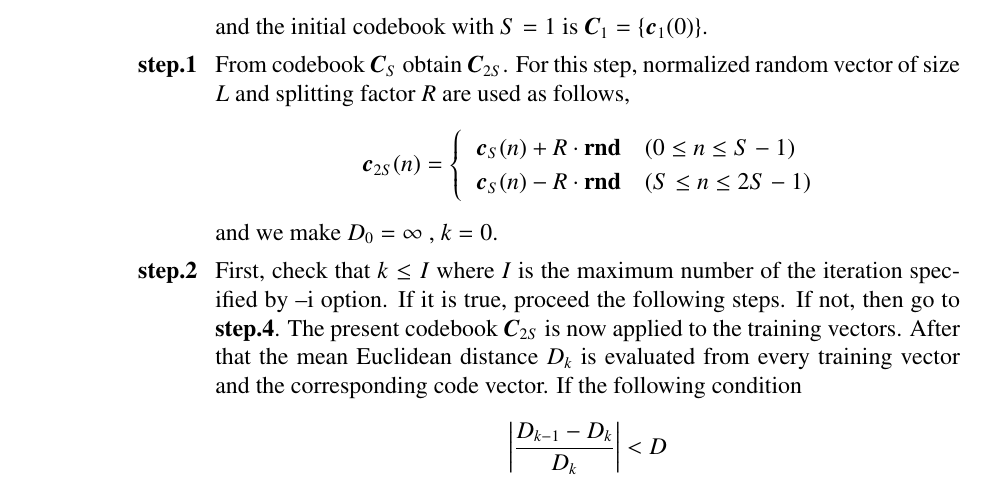
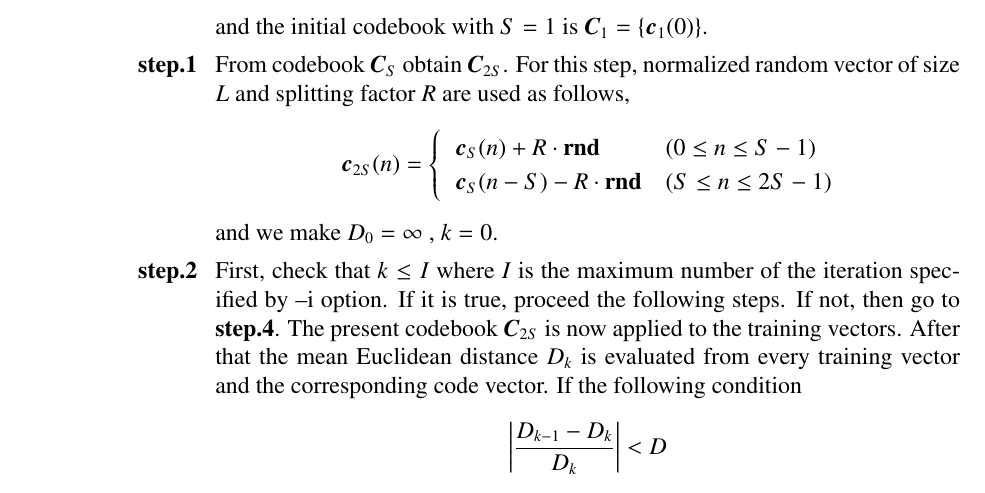
Before and after one commit to celsius/sptk, a LaTeX thesis (doc/ref_e/main.tex, which reads doc/ref_e/lbg.tex): part of page 93 of 198, cut so that both start at the same text. Compiled offline with LaTeX, dvips and Ghostscript.

Commit message:
Fix a document suggested by Takashi Nose of Tokyo Institute of Technology:lbg.tex

```diff
--- a/doc/ref_e/lbg.tex
+++ b/doc/ref_e/lbg.tex
@@ -84,7 +84,7 @@ $R$ are used as follows,
 \begin{displaymath}
 \bc_{2S}(n)= \begin{cases}
 \;\;\bc_S(n) + R \cdot \bm{\mathrm{rnd}} & ( 0 \le n \le S-1 ) \\
-\;\;\bc_S(n) - R \cdot \bm{\mathrm{rnd}} & ( S \le n \le 2S-1 )
+\;\;\bc_S(n-S) - R \cdot \bm{\mathrm{rnd}} & ( S \le n \le 2S-1 )
 \end{cases}
 \end{displaymath}
 and we make $D_0 = \infty$ , $k = 0$.
```
